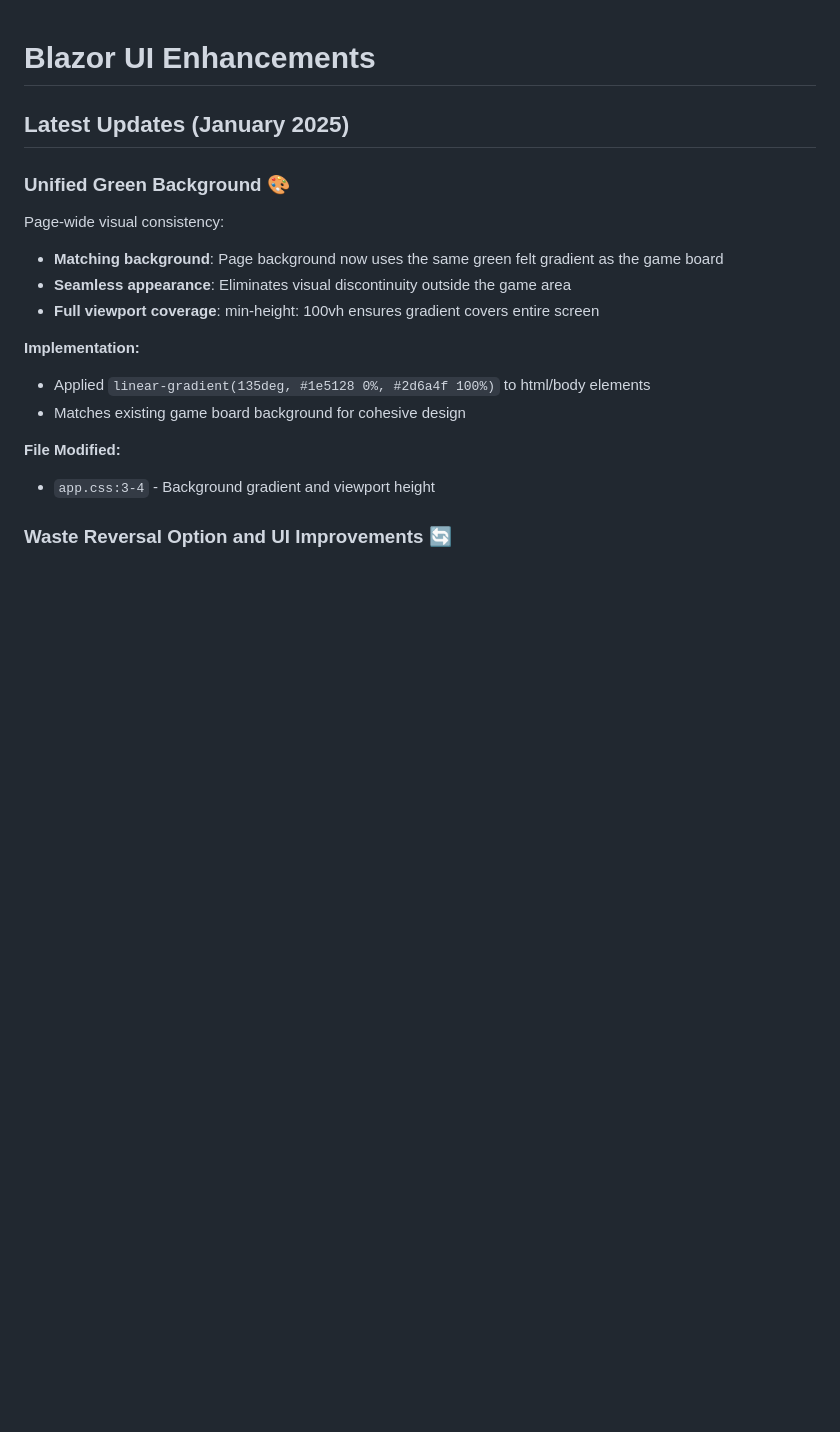
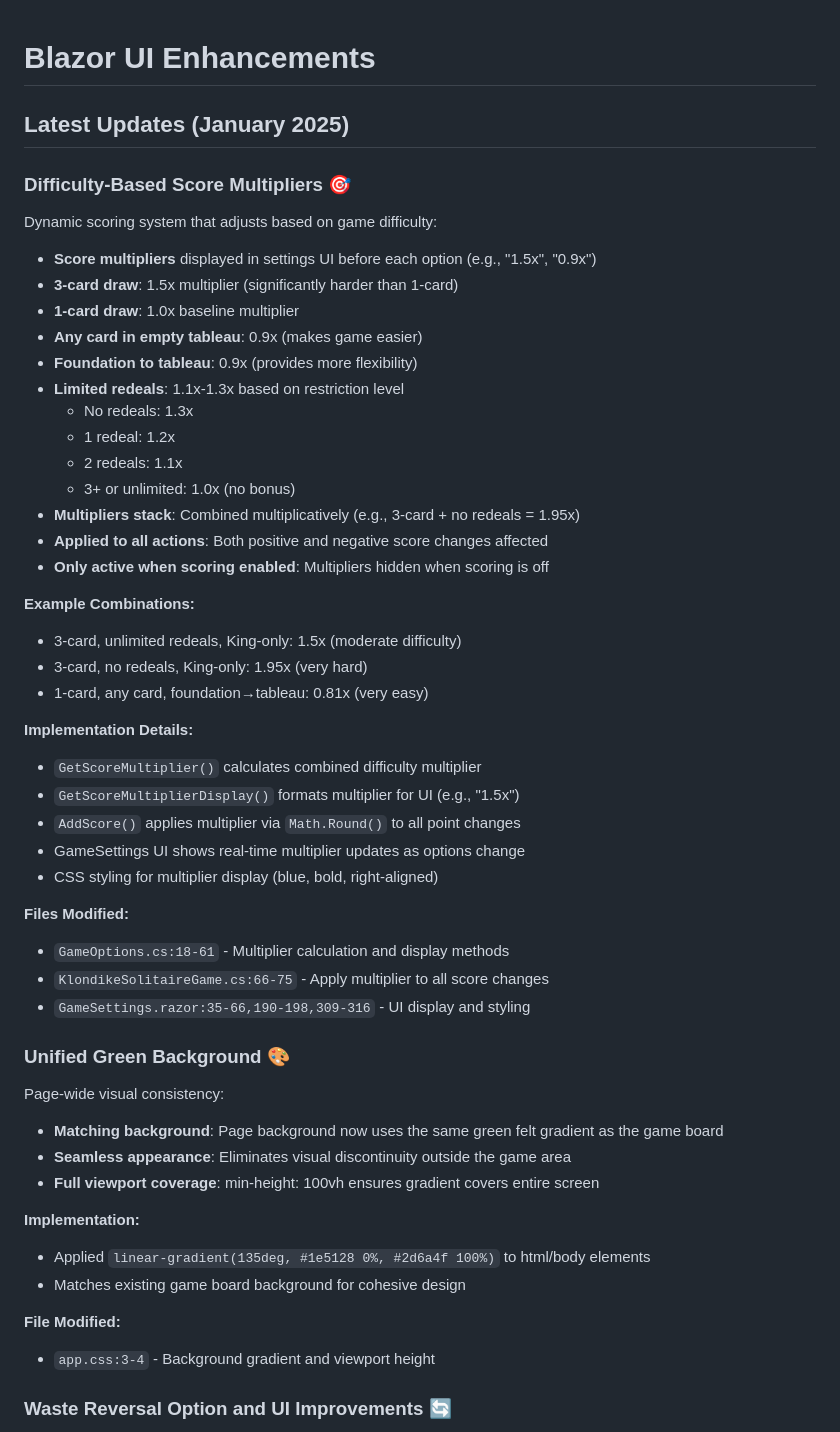
Before and after one commit to RadicalSquirrel/KlondikeSolitaire---Vibecode, a Markdown page: ENHANCEMENTS.md, the part around the change. GitHub-like rendering; blank space fills up the shorter version.

Commit message:
Document difficulty-based score multiplier system
- Explain multiplier calculation and stacking
- Provide example difficulty combinations
- Document UI display and implementation details
- Include file references and line numbers

🤖 Generated with [Claude Code](https://claude.com/claude-code)

Co-Authored-By: Claude <noreply@anthropic.com>

```diff
--- a/ENHANCEMENTS.md
+++ b/ENHANCEMENTS.md
@@ -1,6 +1,39 @@
 # Blazor UI Enhancements
 
 ## Latest Updates (January 2025)
+
+### Difficulty-Based Score Multipliers 🎯
+Dynamic scoring system that adjusts based on game difficulty:
+- **Score multipliers** displayed in settings UI before each option (e.g., "1.5x", "0.9x")
+- **3-card draw**: 1.5x multiplier (significantly harder than 1-card)
+- **1-card draw**: 1.0x baseline multiplier
+- **Any card in empty tableau**: 0.9x (makes game easier)
+- **Foundation to tableau**: 0.9x (provides more flexibility)
+- **Limited redeals**: 1.1x-1.3x based on restriction level
+  - No redeals: 1.3x
+  - 1 redeal: 1.2x
+  - 2 redeals: 1.1x
+  - 3+ or unlimited: 1.0x (no bonus)
+- **Multipliers stack**: Combined multiplicatively (e.g., 3-card + no redeals = 1.95x)
+- **Applied to all actions**: Both positive and negative score changes affected
+- **Only active when scoring enabled**: Multipliers hidden when scoring is off
+
+**Example Combinations:**
+- 3-card, unlimited redeals, King-only: 1.5x (moderate difficulty)
+- 3-card, no redeals, King-only: 1.95x (very hard)
+- 1-card, any card, foundation→tableau: 0.81x (very easy)
+
+**Implementation Details:**
+- `GetScoreMultiplier()` calculates combined difficulty multiplier
+- `GetScoreMultiplierDisplay()` formats multiplier for UI (e.g., "1.5x")
+- `AddScore()` applies multiplier via `Math.Round()` to all point changes
+- GameSettings UI shows real-time multiplier updates as options change
+- CSS styling for multiplier display (blue, bold, right-aligned)
+
+**Files Modified:**
+- `GameOptions.cs:18-61` - Multiplier calculation and display methods
+- `KlondikeSolitaireGame.cs:66-75` - Apply multiplier to all score changes
+- `GameSettings.razor:35-66,190-198,309-316` - UI display and styling
 
 ### Unified Green Background 🎨
 Page-wide visual consistency:
```
